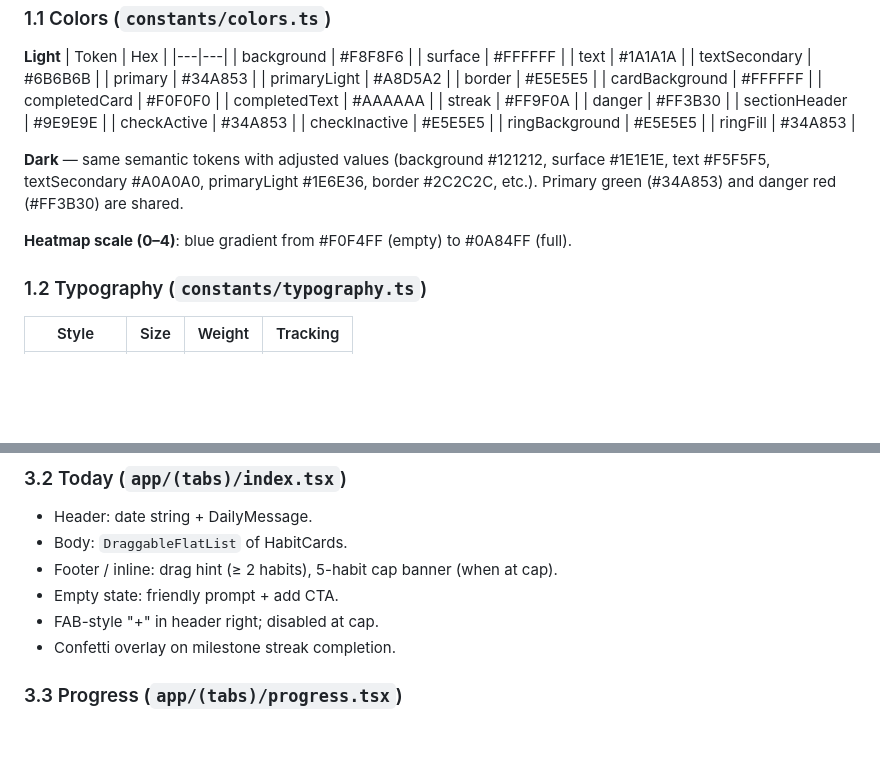
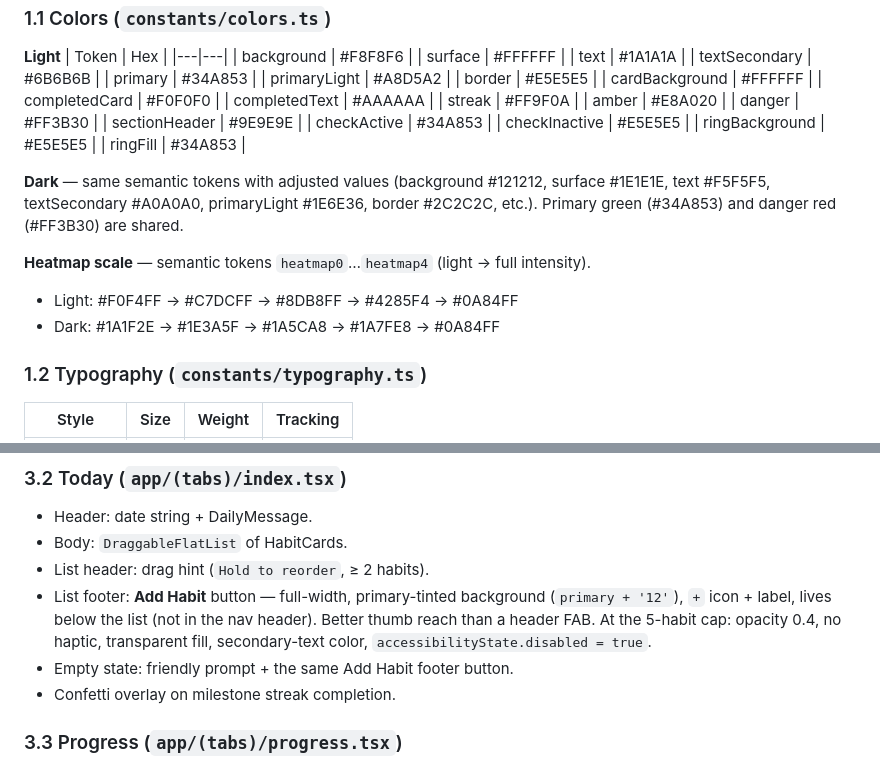
Before and after one commit to nav1885/MicroMoment, a Markdown page: docs/DesignSpec.md, 2 parts joined by grey strips. Drawn GitHub-style; blank space fills up the shorter version.

Commit message:
DesignSpec: ratify Today footer Add Habit button + add missing tokens (#63)
- §3.2 Today: replace incorrect "header FAB" description with the actual
  inline footer Add Habit button. The footer placement is intentional
  (better thumb reach) and the cap state (opacity 0.4, no haptic,
  secondary text color) is documented. Closes #57.
- §1.1: add amber token; replace single-line heatmap blurb with the full
  light + dark heatmap0..4 token tables. Resolves D4 drift from Flint's
  run #4 report.

Co-authored-by: Naveen Gowda <nav1885@naveens-mbp.lan>
Co-authored-by: Claude Opus 4.7 (1M context) <noreply@anthropic.com>

```diff
--- a/docs/DesignSpec.md
+++ b/docs/DesignSpec.md
@@ -18,6 +18,7 @@
 | completedCard | #F0F0F0 |
 | completedText | #AAAAAA |
 | streak | #FF9F0A |
+| amber | #E8A020 |
 | danger | #FF3B30 |
 | sectionHeader | #9E9E9E |
 | checkActive | #34A853 |
@@ -27,7 +28,9 @@
 
 **Dark** — same semantic tokens with adjusted values (background #121212, surface #1E1E1E, text #F5F5F5, textSecondary #A0A0A0, primaryLight #1E6E36, border #2C2C2C, etc.). Primary green (#34A853) and danger red (#FF3B30) are shared.
 
-**Heatmap scale (0–4)**: blue gradient from #F0F4FF (empty) to #0A84FF (full).
+**Heatmap scale** — semantic tokens `heatmap0`…`heatmap4` (light → full intensity).
+- Light: #F0F4FF → #C7DCFF → #8DB8FF → #4285F4 → #0A84FF
+- Dark:  #1A1F2E → #1E3A5F → #1A5CA8 → #1A7FE8 → #0A84FF
 
 ### 1.2 Typography (`constants/typography.ts`)
 
@@ -91,9 +94,9 @@ Full-screen primary-green background. Horizontal `FlatList` (scrollEnabled: fals
 ### 3.2 Today (`app/(tabs)/index.tsx`)
 - Header: date string + DailyMessage.
 - Body: `DraggableFlatList` of HabitCards.
-- Footer / inline: drag hint (≥ 2 habits), 5-habit cap banner (when at cap).
-- Empty state: friendly prompt + add CTA.
-- FAB-style "+" in header right; disabled at cap.
+- List header: drag hint (`Hold to reorder`, ≥ 2 habits).
+- List footer: **Add Habit** button — full-width, primary-tinted background (`primary + '12'`), `+` icon + label, lives below the list (not in the nav header). Better thumb reach than a header FAB. At the 5-habit cap: opacity 0.4, no haptic, transparent fill, secondary-text color, `accessibilityState.disabled = true`.
+- Empty state: friendly prompt + the same Add Habit footer button.
 - Confetti overlay on milestone streak completion.
 
 ### 3.3 Progress (`app/(tabs)/progress.tsx`)
```
